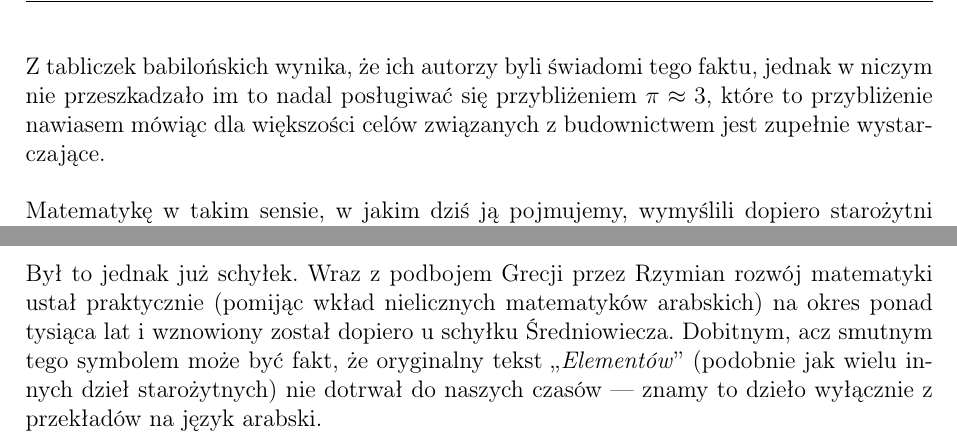
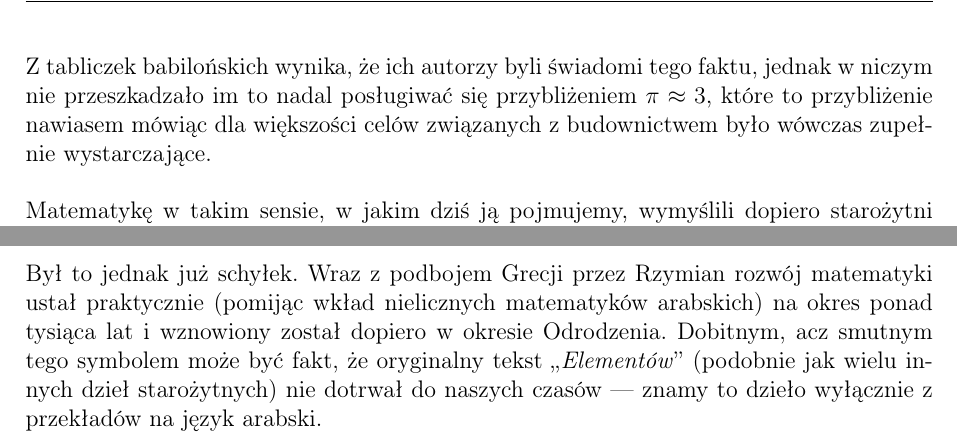
Before and after one commit to Sventimir/euclids-elements, a LaTeX document (elements.tex): two parts of page 2 of 3, joined at a grey line, cut so that both start at the same text. Compiled offline with pdfLaTeX.

Commit message:
Minor corrections.

```diff
--- a/elements.tex
+++ b/elements.tex
@@ -80,7 +80,7 @@ większy.
 Z tabliczek babilońskich wynika, że ich autorzy byli świadomi tego faktu, jednak
 w niczym nie przeszkadzało im to nadal posługiwać się przybliżeniem $\pi
 \approx 3$, które to przybliżenie nawiasem mówiąc dla większości celów
-związanych z budownictwem jest zupełnie wystarczające.
+związanych z budownictwem było wówczas zupełnie wystarczające.
 
 Matematykę w takim sensie, w jakim dziś ją pojmujemy, wymyślili dopiero
 starożytni Grecy, i to jak się wydaje, wymyślili ją jako jedyni w dziejach.
@@ -115,7 +115,7 @@ którego prace nawiasem mówiąc mają z reguły formę podobną do ,,\emph{Elem
 
 Był to jednak już schyłek. Wraz z podbojem Grecji przez Rzymian rozwój
 matematyki ustał praktycznie (pomijąc wkład nielicznych matematyków arabskich)
-na okres ponad tysiąca lat i wznowiony został dopiero u schyłku Średniowiecza.
+na okres ponad tysiąca lat i wznowiony został dopiero w okresie Odrodzenia.
 Dobitnym, acz smutnym tego symbolem może być fakt, że oryginalny tekst
 ,,\emph{Elementów}'' (podobnie jak wielu innych dzieł starożytnych) nie dotrwał
 do naszych czasów --- znamy to dzieło wyłącznie z przekładów na język arabski.
```
